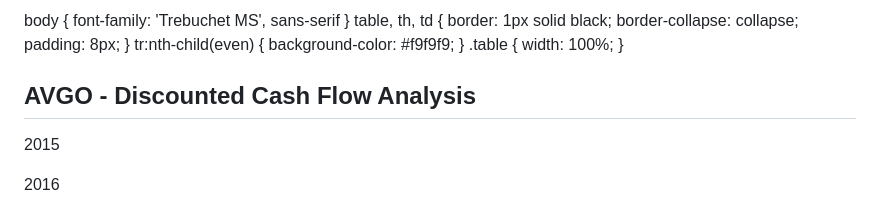
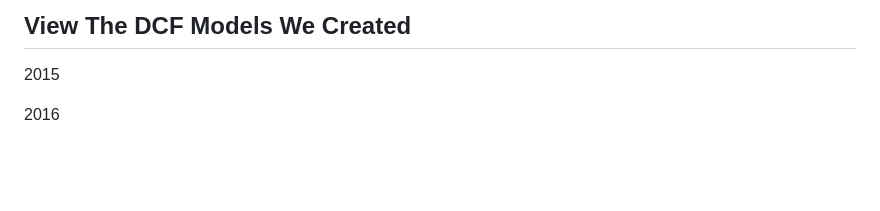
Before and after one commit to Shoterz/stonkentries, a Markdown page: DCFs/html-to-markdown.md, the part around the change. Rendered like a GitHub page; blank space fills up the shorter version.

```diff
--- a/DCFs/html-to-markdown.md
+++ b/DCFs/html-to-markdown.md
@@ -1,6 +1,4 @@
-body { font-family: 'Trebuchet MS', sans-serif } table, th, td { border: 1px solid black; border-collapse: collapse; padding: 8px; } tr:nth-child(even) { background-color: #f9f9f9; } .table { width: 100%; }
-
-AVGO - Discounted Cash Flow Analysis
+View The DCF Models We Created
 ------------------------------------
 
 2015
```
